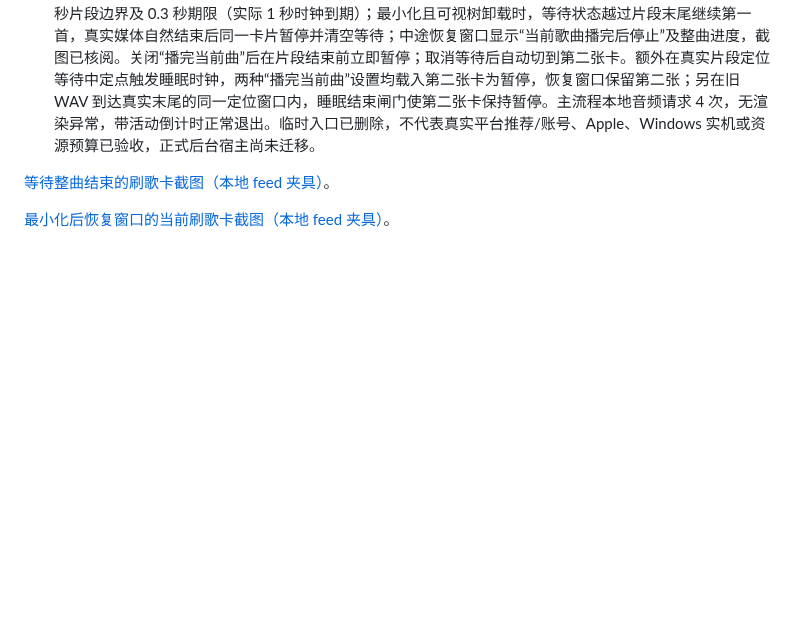
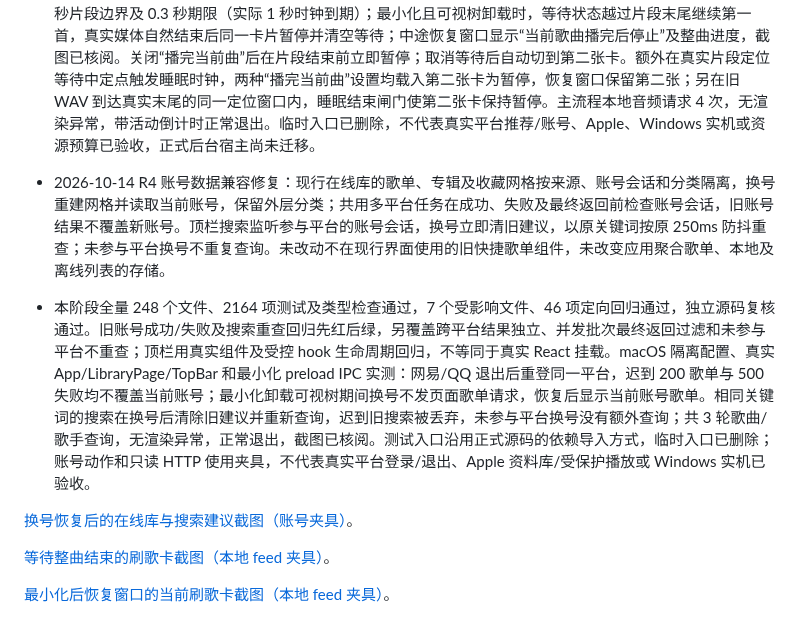
Before and after one commit to Yyyangshenghao/simple-music, a Markdown page: docs/specs/2026-10-12-simple-music-2.4.0-refactor-scope.md, the part around the change. Rendered like a GitHub page; blank space fills up the shorter version.

Commit message:
fix(library): 隔离换号后的在线歌单和搜索结果
同平台换号时参与状态可能仍为已启用，原有任务守卫和界面状态会保留旧账号数据。在线库按账号会话和分类重建网格，共用请求过滤旧会话的成功、失败及批次返回值；搜索清除旧建议并按原关键词重查，未参与平台换号不额外请求。

```diff
--- a/docs/specs/2026-10-12-simple-music-2.4.0-refactor-scope.md
+++ b/docs/specs/2026-10-12-simple-music-2.4.0-refactor-scope.md
@@ -155,6 +155,11 @@
 - 2026-10-14 R4 睡眠停止兼容修复：刷歌到点进入“播完当前曲再停”时，不再按片段末尾自动切卡，让当前整曲自然结束并由原核心闸门停播；等待期间卡片显示整曲进度与停止提示，取消等待后恢复片段推进。补货完成前复核播放意图与等待状态，定位期间到点后已选卡保持暂停，后来的停止或新播放作废旧切卡；整曲结束闸门使在途起播失效。宿主退出在最后存档后取消睡眠倒计时及闸门，旧时钟不操作已释放核心。
 - 本阶段全量 247 个文件、2157 项测试及类型检查通过，8 个受影响文件、159 项定向回归通过，独立源码复核通过。刷歌等待整曲、取消后恢复推进、退出清理以及补货/定位窗口中的停止和新播放竞态均有先红后绿回归，另验证正常补货继续起播、媒体 playing 回调晚到以及同曲静音重载不被误判为暂停。macOS 隔离配置、真实 App/ShuangePage/AudioEngine 与最小化 preload IPC 实测：显式注入两首 6 秒静音本地 WAV、2 秒片段边界及 0.3 秒期限（实际 1 秒时钟到期）；最小化且可视树卸载时，等待状态越过片段末尾继续第一首，真实媒体自然结束后同一卡片暂停并清空等待；中途恢复窗口显示“当前歌曲播完后停止”及整曲进度，截图已核阅。关闭“播完当前曲”后在片段结束前立即暂停；取消等待后自动切到第二张卡。额外在真实片段定位等待中定点触发睡眠时钟，两种“播完当前曲”设置均载入第二张卡为暂停，恢复窗口保留第二张；另在旧 WAV 到达真实末尾的同一定位窗口内，睡眠结束闸门使第二张卡保持暂停。主流程本地音频请求 4 次，无渲染异常，带活动倒计时正常退出。临时入口已删除，不代表真实平台推荐/账号、Apple、Windows 实机或资源预算已验收，正式后台宿主尚未迁移。
 
+- 2026-10-14 R4 账号数据兼容修复：现行在线库的歌单、专辑及收藏网格按来源、账号会话和分类隔离，换号重建网格并读取当前账号，保留外层分类；共用多平台任务在成功、失败及最终返回前检查账号会话，旧账号结果不覆盖新账号。顶栏搜索监听参与平台的账号会话，换号立即清旧建议，以原关键词按原 250ms 防抖重查；未参与平台换号不重复查询。未改动不在现行界面使用的旧快捷歌单组件，未改变应用聚合歌单、本地及离线列表的存储。
+- 本阶段全量 248 个文件、2164 项测试及类型检查通过，7 个受影响文件、46 项定向回归通过，独立源码复核通过。旧账号成功/失败及搜索重查回归先红后绿，另覆盖跨平台结果独立、并发批次最终返回过滤和未参与平台不重查；顶栏用真实组件及受控 hook 生命周期回归，不等同于真实 React 挂载。macOS 隔离配置、真实 App/LibraryPage/TopBar 和最小化 preload IPC 实测：网易/QQ 退出后重登同一平台，迟到 200 歌单与 500 失败均不覆盖当前账号；最小化卸载可视树期间换号不发页面歌单请求，恢复后显示当前账号歌单。相同关键词的搜索在换号后清除旧建议并重新查询，迟到旧搜索被丢弃，未参与平台换号没有额外查询；共 3 轮歌曲/歌手查询，无渲染异常，正常退出，截图已核阅。测试入口沿用正式源码的依赖导入方式，临时入口已删除；账号动作和只读 HTTP 使用夹具，不代表真实平台登录/退出、Apple 资料库/受保护播放或 Windows 实机已验收。
+
+[换号恢复后的在线库与搜索建议截图（账号夹具）](../reviews/assets/2.4.0-library-account-restored.png)。
+
 [等待整曲结束的刷歌卡截图（本地 feed 夹具）](../reviews/assets/2.4.0-shuange-sleep-finishing.png)。
 
 [最小化后恢复窗口的当前刷歌卡截图（本地 feed 夹具）](../reviews/assets/2.4.0-shuange-restored.png)。
```
Also changed, not shown: docs/modules/renderer.md (+3 -1 lines), docs/reviews/assets/2.4.0-library-account-restored.png (added), 5 other files.
